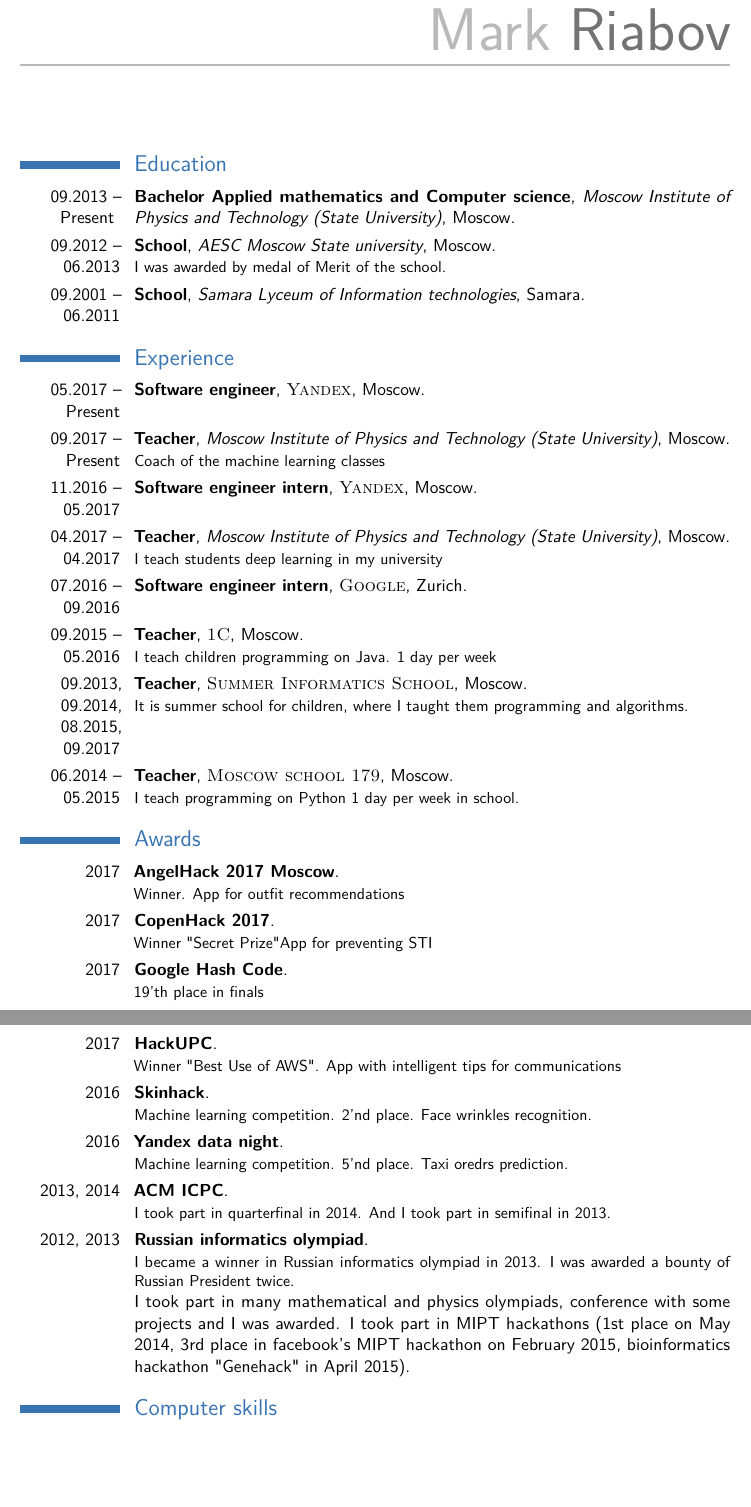
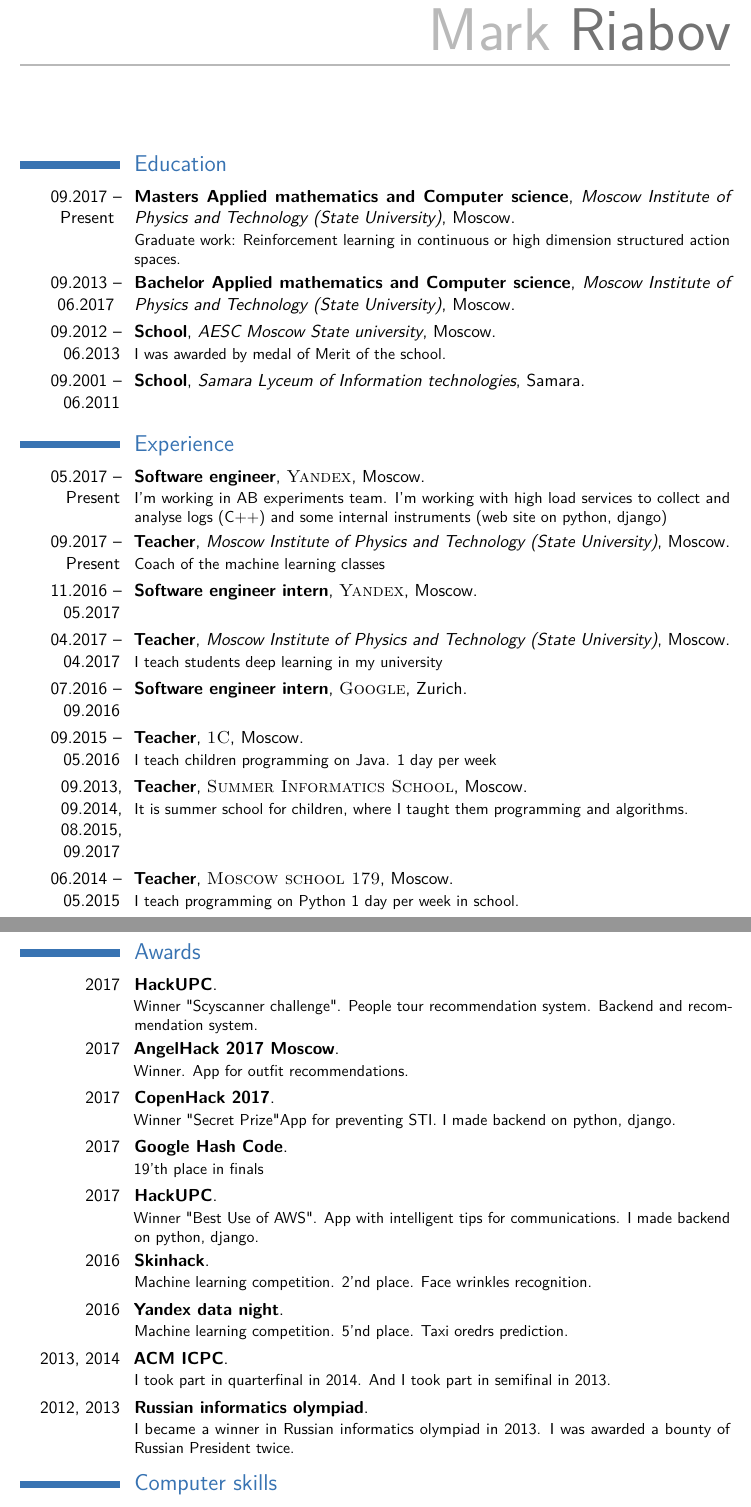
Before and after one commit to ryad0m/cv, a LaTeX CV (src/cv.tex): two parts of pages 1 and 2 of 2, joined at a grey line, cut so that both start at the same text, the shorter picture padded with empty space. Compiled offline with pdfLaTeX.

Commit message:
Update cv.tex

```diff
--- a/src/cv.tex
+++ b/src/cv.tex
@@ -67,7 +67,9 @@
 
 \section{Education}
 
-\cventry{09.2013 -- Present }{Bachelor Applied mathematics and
+\cventry{09.2017 -- Present }{Masters Applied mathematics and
+Computer science}{Moscow Institute of Physics and Technology (State University)}{Moscow}{}{Graduate work: Reinforcement learning in continuous or high dimension structured action spaces.}
+\cventry{09.2013 -- 06.2017 }{Bachelor Applied mathematics and
 Computer science}{Moscow Institute of Physics and Technology (State University)}{Moscow}{}{}
 \cventry{09.2012 -- 06.2013}{School}{AESC Moscow State university}{Moscow}{}{I was awarded by medal of Merit of the school.}
 \cventry{09.2001 -- 06.2011}{School}{Samara Lyceum of Information technologies}{Samara}{}{}
@@ -77,7 +79,7 @@ Computer science}{Moscow Institute of Physics and Technology (State University)}
 
 \section{Experience}
 
-\cventry{05.2017 -- Present}{Software engineer}{\textsc{Yandex}}{Moscow}{}{}
+\cventry{05.2017 -- Present}{Software engineer}{\textsc{Yandex}}{Moscow}{}{I'm working in AB experiments team. I'm working with high load services to collect and analyse logs (C++) and some internal instruments (web site on python, django)}
 \cventry{09.2017 -- Present}{Teacher}{Moscow Institute of Physics and Technology (State University)}{Moscow}{}{Coach of the machine learning classes}
 \cventry{11.2016 -- 05.2017}{Software engineer intern}{\textsc{Yandex}}{Moscow}{}{}
 \cventry{04.2017 -- 04.2017}{Teacher}{Moscow Institute of Physics and Technology (State University)}{Moscow}{}{I teach students deep learning in my university}
@@ -92,23 +94,17 @@ Computer science}{Moscow Institute of Physics and Technology (State University)}
 
 \section{Awards}
 
-\cventry{2017}{AngelHack 2017 Moscow}{}{}{}{Winner. App for outfit recommendations}
-\cventry{2017}{CopenHack 2017}{}{}{}{\href{https://devpost.com/software/stop-sti-0cvw2k}{Winner "Secret Prize"}App for preventing STI}
+\cventry{2017}{HackUPC}{}{}{}{\href{https://devpost.com/software/barney}{Winner "Scyscanner challenge"}. People tour recommendation system. Backend and recommendation system.}
+\cventry{2017}{AngelHack 2017 Moscow}{}{}{}{Winner. App for outfit recommendations. }
+\cventry{2017}{CopenHack 2017}{}{}{}{\href{https://devpost.com/software/stop-sti-0cvw2k}{Winner "Secret Prize"}App for preventing STI. I made backend on python, django.}
 \cventry{2017}{Google Hash Code}{}{}{}{19'th place in finals}
-\cventry{2017}{HackUPC}{}{}{}{\href{https://devpost.com/software/barney}{Winner "Best Use of AWS"}. App with intelligent tips for communications}
+\cventry{2017}{HackUPC}{}{}{}{\href{https://devpost.com/software/barney}{Winner "Best Use of AWS"}. App with intelligent tips for communications. I made backend on python, django.}
 \cventry{2016}{Skinhack}{}{}{}{Machine learning competition. 2'nd place. Face wrinkles recognition.}
 \cventry{2016}{Yandex data night}{}{}{}{Machine learning competition. 5'nd place. Taxi oredrs prediction.}
 \cventry{2013, 2014}{ACM ICPC}{}{}{}{I took part in quarterfinal in 2014. And I took part in semifinal in 2013.}
 \cventry{2012, 2013}{Russian informatics olympiad}{}{}{}{I became a winner in Russian informatics olympiad in 2013.
 I was awarded a bounty of Russian President twice.}
 
-\cvitem{}{
-I took part in many mathematical and physics olympiads, conference with some projects
-and I was awarded. I took part in MIPT hackathons (1st place on May 2014, 3rd place in
-facebook's MIPT hackathon on February 2015, bioinformatics hackathon "Genehack" in
-April 2015).
-%When I was in school I made many projects, and won some conference.
-}
 
 \section{Computer skills}
 
```
Also changed, not shown: src/cv.tex (2 more changed lines).
